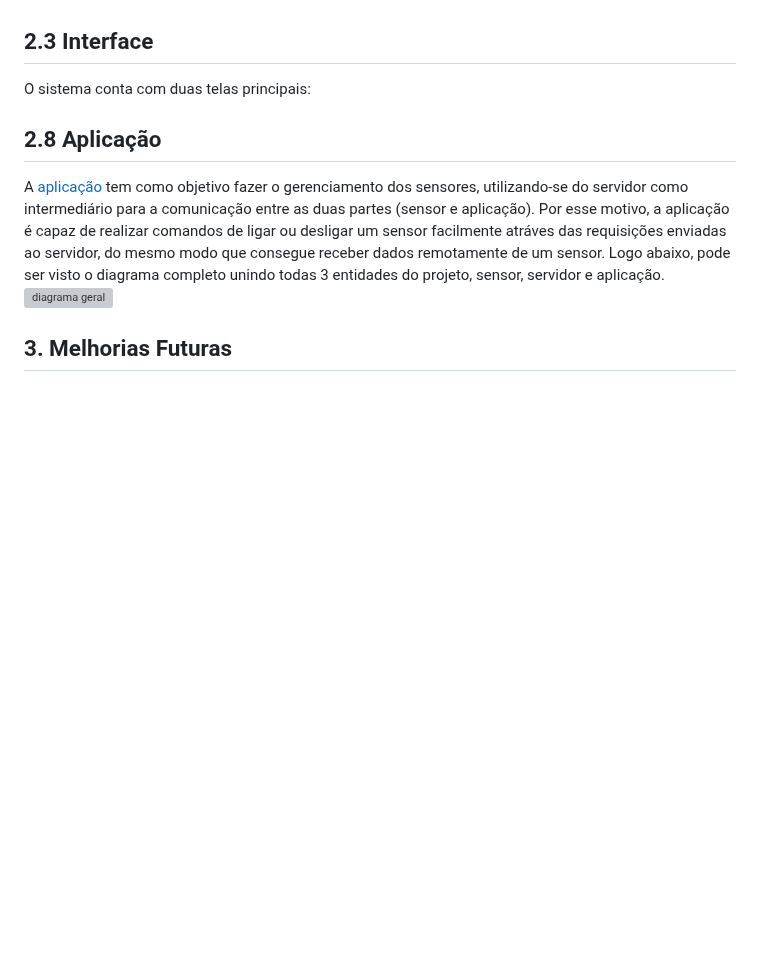
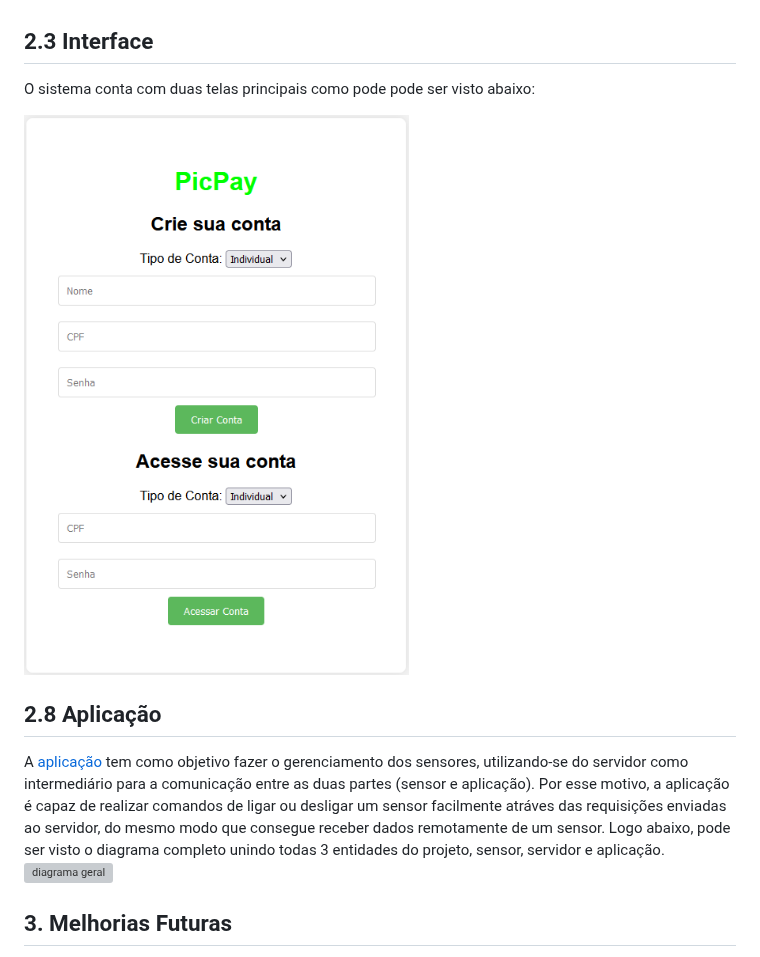
Before and after one commit to Pegasus77-Adriel/pb2_main, a Markdown page: README.md, the part around the change. Drawn GitHub-style; blank space fills up the shorter version; grey boxes are pictures that could not be loaded.

```diff
--- a/README.md
+++ b/README.md
@@ -152,7 +152,9 @@ Algumas das rotas possíveis para comunicação interna e externa dos bancos:
 - LOCK: foi utilizado em parceira com o **ROLLBACK** e tem por objeitvo garantir que apenas uma thread ou processo possa acessar um recurso compartilhado por vez, como por exemplo o bancos de dados e algumas rotas da API Rest.
 
 ## 2.3 Interface
-O sistema conta com duas telas principais:
+O sistema conta com duas telas principais como pode pode ser visto abaixo:
+
+![tela inicial](https://github.com/Pegasus77-Adriel/pb2_main/blob/main/tela_inicial.png)
 
 
 
```
